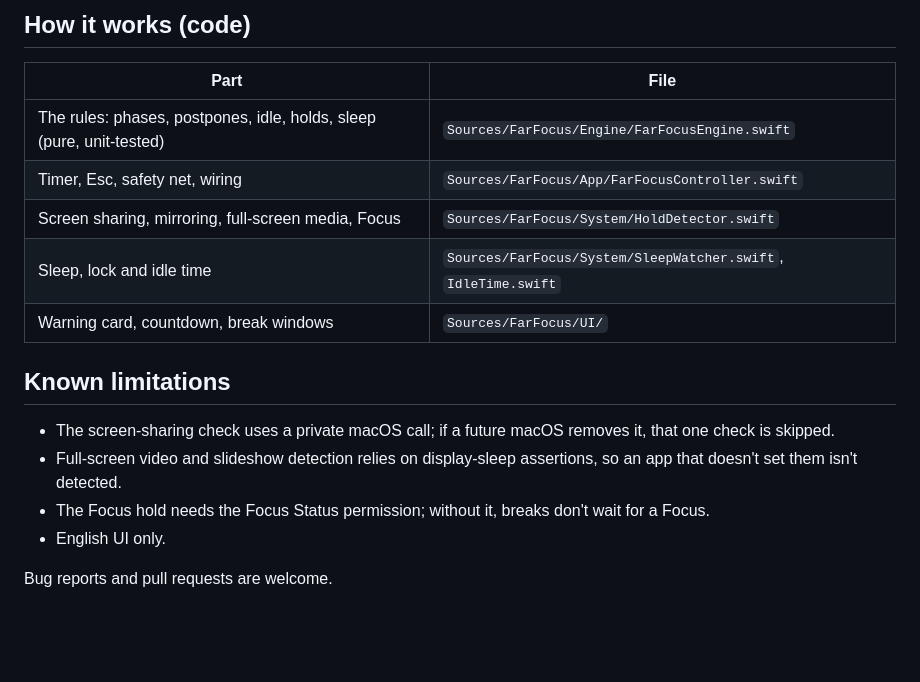
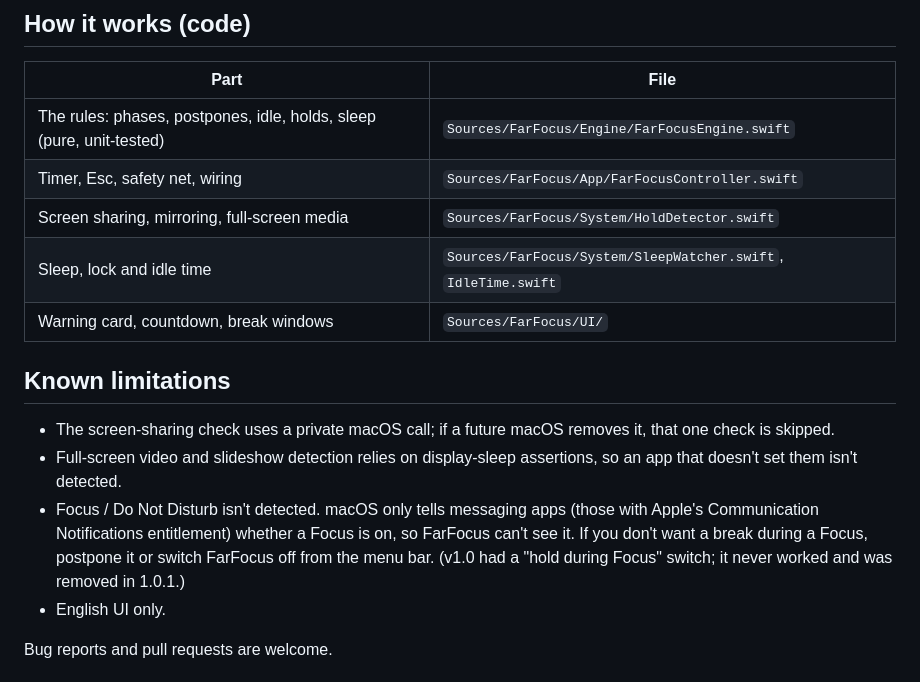
Before and after one commit to IslamovMukhammad/FarFocus, a Markdown page: README.md, the part around one of its changes. Drawn GitHub-style; blank space fills up the shorter version.

```diff
--- a/README.md
+++ b/README.md
@@ -114,7 +112,7 @@ Launch the app from Finder or with `open`, not by running the binary from a term
 |---|---|
 | The rules: phases, postpones, idle, holds, sleep (pure, unit-tested) | `Sources/FarFocus/Engine/FarFocusEngine.swift` |
 | Timer, Esc, safety net, wiring | `Sources/FarFocus/App/FarFocusController.swift` |
-| Screen sharing, mirroring, full-screen media, Focus | `Sources/FarFocus/System/HoldDetector.swift` |
+| Screen sharing, mirroring, full-screen media | `Sources/FarFocus/System/HoldDetector.swift` |
 | Sleep, lock and idle time | `Sources/FarFocus/System/SleepWatcher.swift`, `IdleTime.swift` |
 | Warning card, countdown, break windows | `Sources/FarFocus/UI/` |
 
@@ -123,7 +121,10 @@ Launch the app from Finder or with `open`, not by running the binary from a term
 - The screen-sharing check uses a private macOS call; if a future macOS removes it, that one check is skipped.
 - Full-screen video and slideshow detection relies on display-sleep assertions, so an app that doesn't set them
   isn't detected.
-- The Focus hold needs the Focus Status permission; without it, breaks don't wait for a Focus.
+- Focus / Do Not Disturb isn't detected. macOS only tells messaging apps (those with Apple's Communication
+  Notifications entitlement) whether a Focus is on, so FarFocus can't see it. If you don't want a break during a
+  Focus, postpone it or switch FarFocus off from the menu bar. (v1.0 had a "hold during Focus" switch; it never
+  worked and was removed in 1.0.1.)
 - English UI only.
 
 Bug reports and pull requests are welcome.
```
Also changed, not shown: other parts of README.md (+5 -7 lines), docs/settings.png, 10 other files.
